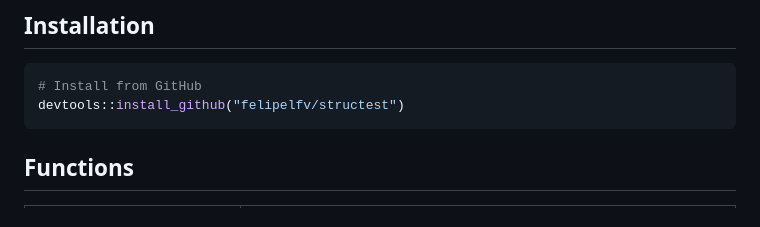
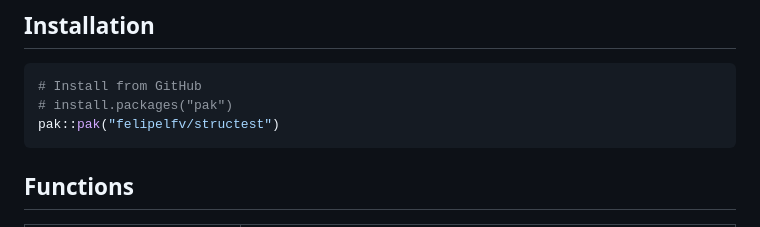
Before and after one commit to felipelfv/structest, a Markdown page: README.md, the part around the change. Rendered like a GitHub page.

Commit message:
switch readme install instructions to pak

````diff
--- a/README.md
+++ b/README.md
@@ -26,7 +26,8 @@ VanderWeele and Vansteelandt (2022) show that the structural interpretation has
 
 ```r
 # Install from GitHub
-devtools::install_github("felipelfv/structest")
+# install.packages("pak")
+pak::pak("felipelfv/structest")
 ```
 
 ## Functions
````
